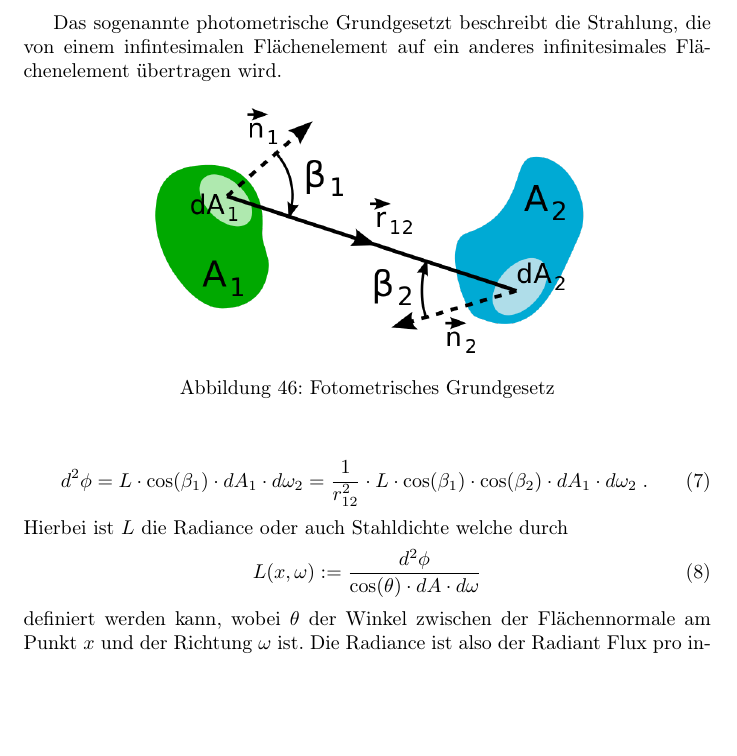
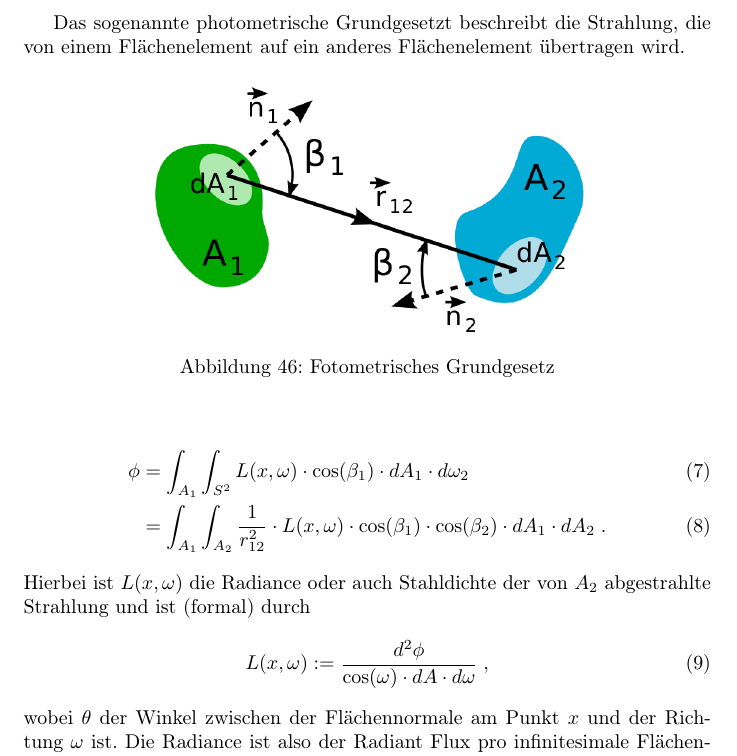
Before and after one commit to johannes-riesterer/computergrafik_skript, a LaTeX document (computergrafik.tex, which reads content/40_raytracing.tex): part of page 54 of 59, cut so that both start at the same text, the shorter picture padded with empty space. Compiled offline with pdfLaTeX.

Commit message:
photometrische grundgesetzt umformuliert

```diff
--- a/content/40_raytracing.tex
+++ b/content/40_raytracing.tex
@@ -64,7 +64,7 @@ Diese  beschreibt den Energiefluss, beziehungsweise den Energie-Eintritt und Ene
 
 
 
-Das sogenannte photometrische Grundgesetzt beschreibt die Strahlung, die von einem infintesimalen Flächenelement auf ein anderes infinitesimales Flächenelement
+Das sogenannte photometrische Grundgesetzt beschreibt die Strahlung, die von einem  Flächenelement auf ein anderes  Flächenelement
 übertragen wird.
  \begin{figure}[H]
     \centering
@@ -74,13 +74,14 @@ Das sogenannte photometrische Grundgesetzt beschreibt die Strahlung, die von ein
 \end{figure}
 
 \begin{align}
-d^2 \phi = L\cdot \cos(\beta_1) \cdot dA_1 \cdot d \omega_2 = \frac{1}{r_{12}^2}  \cdot L \cdot \cos(\beta_1) \cdot \cos(\beta_2) \cdot dA_1 \cdot d \omega_2 \; .
+\phi &= \int_{A_1} \int_{S^2} L(x, \omega)\cdot \cos(\beta_1) \cdot dA_1 \cdot d \omega_2 \\
+&= \int_{A_1} \int_{A_2} \frac{1}{r_{12}^2}  \cdot L(x, \omega) \cdot \cos(\beta_1) \cdot \cos(\beta_2) \cdot dA_1 \cdot d A_2 \; .
 \end{align}
-Hierbei ist $L$   die Radiance oder auch Stahldichte  welche durch
+Hierbei ist $L(x, \omega)$   die Radiance oder auch Stahldichte  der von $A_2$ abgestrahlte Strahlung  und ist (formal) durch
 \begin{align}
-L(x, \omega) := \frac{d^2 \phi}{\cos(\theta) \cdot dA \cdot d\omega}
+L(x, \omega) := \frac{d^2 \phi}{\cos(\omega) \cdot dA \cdot d\omega} \; ,
 \end{align}
-definiert werden kann, wobei $\theta$ der Winkel zwischen der Flächennormale am Punkt $x$ und der Richtung $\omega$ ist.
+wobei $\theta$ der Winkel zwischen der Flächennormale am Punkt $x$ und der Richtung $\omega$ ist.
 Die Radiance ist also der Radiant Flux pro infinitesimale Flächeneinheit $dA$ und pro  Raumwinkel $d \omega$ unabhängig vom Strahlwinkel $\cos(\theta)$.
 Die Einheit ist $\frac{W}{m^2\cdot sr}$ (Watt ($W$) pro Quadratmeter ($m^2$) und pro Steradiant ($sr$)).
 Mit $L_i, L_o,Lr,L_e$ bezeichnet man entsprechend den eintreffende, ausgehende, reflektierte beziehungsweise emittierte Radiance.
```
